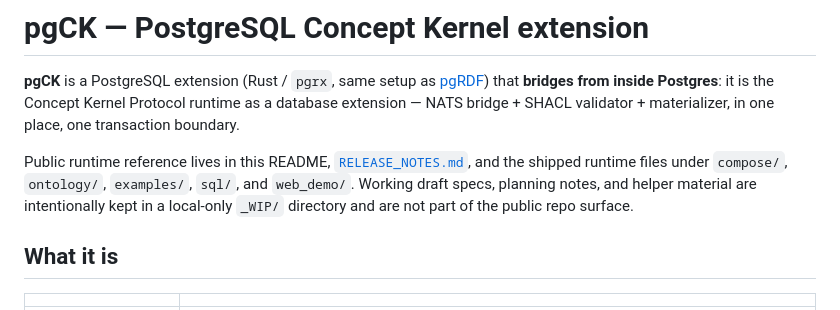
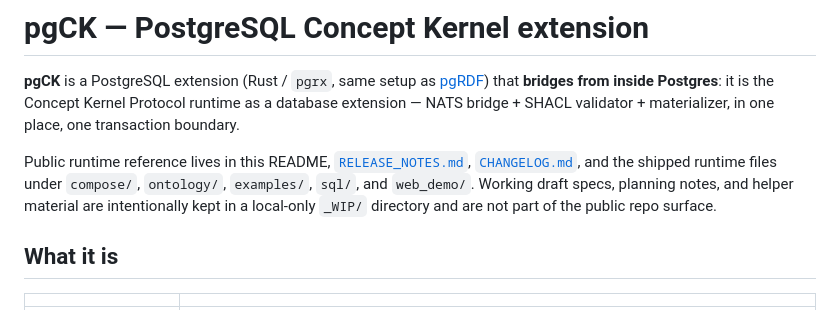
Before and after one commit to styk-tv/pgCK, a Markdown page: README.md, the part around the change. Rendered like a GitHub page.

Commit message:
docs: log v0.1.2 in changelog

```diff
--- a/README.md
+++ b/README.md
@@ -2,7 +2,7 @@
 
 **pgCK** is a PostgreSQL extension (Rust / `pgrx`, same setup as [pgRDF](https://github.com/styk-tv/pgRDF)) that **bridges from inside Postgres**: it is the Concept Kernel Protocol runtime as a database extension — NATS bridge + SHACL validator + materializer, in one place, one transaction boundary.
 
-Public runtime reference lives in this README, [`RELEASE_NOTES.md`](RELEASE_NOTES.md), and the shipped runtime files under `compose/`, `ontology/`, `examples/`, `sql/`, and `web_demo/`. Working draft specs, planning notes, and helper material are intentionally kept in a local-only `_WIP/` directory and are not part of the public repo surface.
+Public runtime reference lives in this README, [`RELEASE_NOTES.md`](RELEASE_NOTES.md), [`CHANGELOG.md`](CHANGELOG.md), and the shipped runtime files under `compose/`, `ontology/`, `examples/`, `sql/`, and `web_demo/`. Working draft specs, planning notes, and helper material are intentionally kept in a local-only `_WIP/` directory and are not part of the public repo surface.
 
 ## What it is
 
```
Also changed, not shown: CHANGELOG.md (added, +41 -0 lines).
